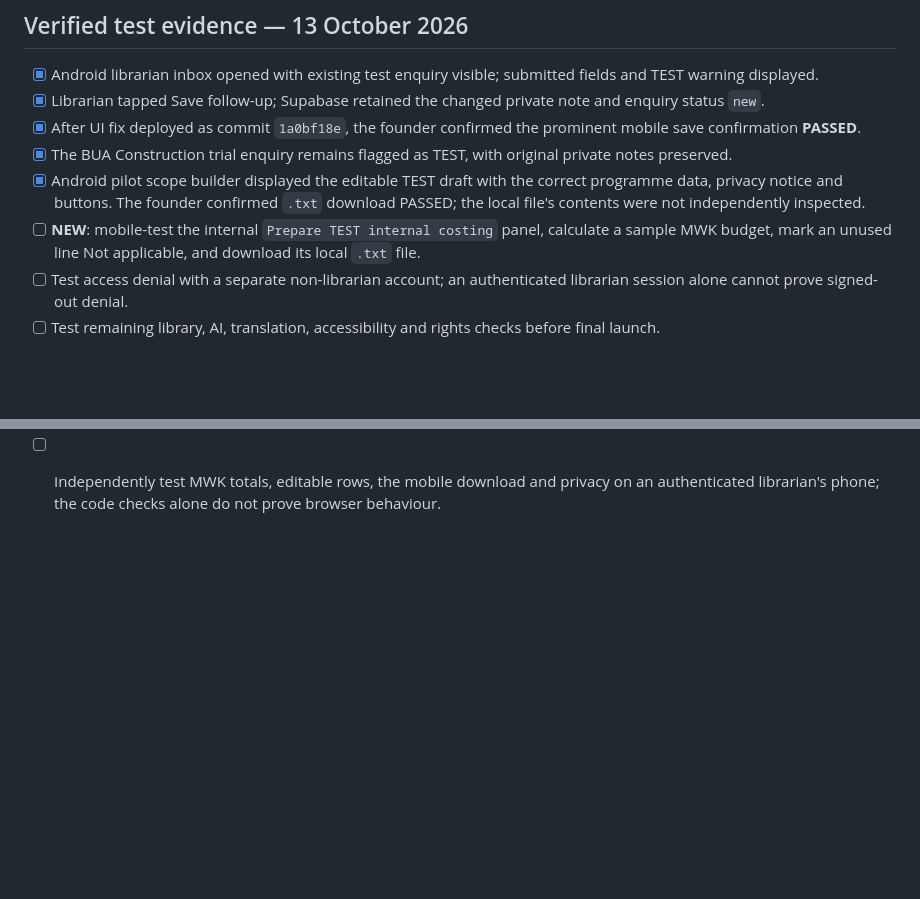
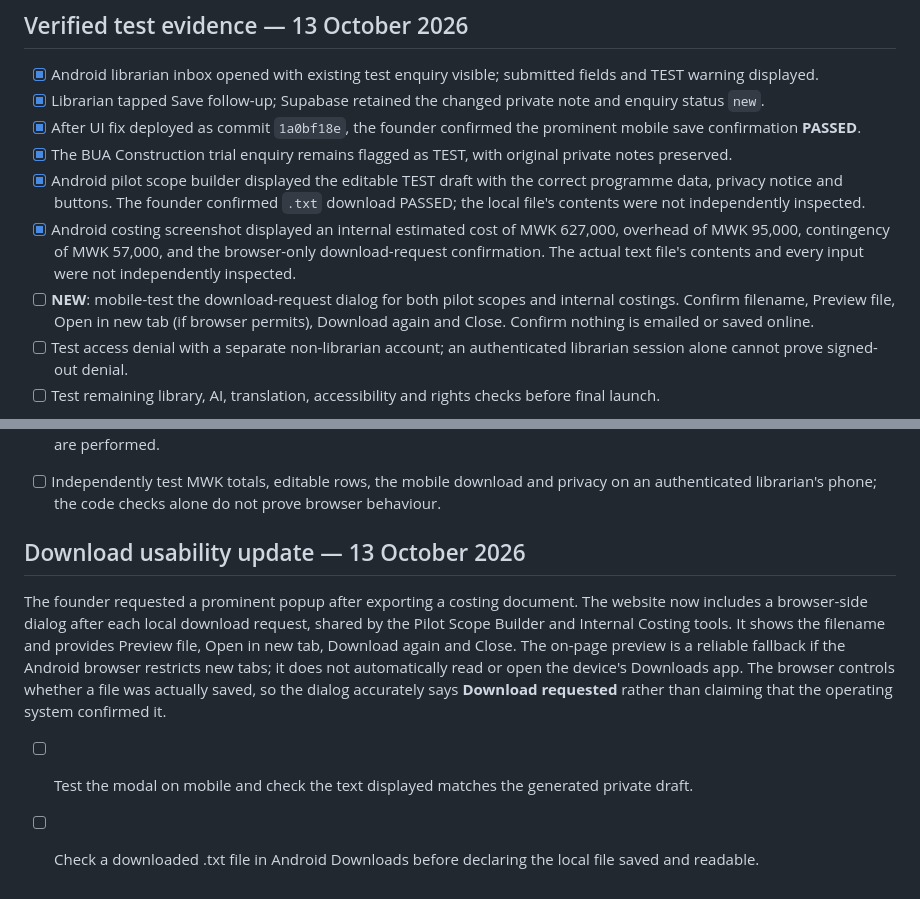
Before and after one commit to ibrowsenterprise-lab/ReadMalawi, a Markdown page: PRELAUNCH_CHECKLIST.md, 2 parts joined by grey strips. Drawn GitHub-style; blank space fills up the shorter version.

Commit message:
Record Android internal costing test and download popup acceptance checks

```diff
--- a/PRELAUNCH_CHECKLIST.md
+++ b/PRELAUNCH_CHECKLIST.md
@@ -65,7 +65,8 @@
 - [x] After UI fix deployed as commit `1a0bf18e`, the founder confirmed the prominent mobile save confirmation **PASSED**.
 - [x] The BUA Construction trial enquiry remains flagged as TEST, with original private notes preserved.
 - [x] Android pilot scope builder displayed the editable TEST draft with the correct programme data, privacy notice and buttons. The founder confirmed `.txt` download PASSED; the local file's contents were not independently inspected.
-- [ ] **NEW**: mobile-test the internal `Prepare TEST internal costing` panel, calculate a sample MWK budget, mark an unused line Not applicable, and download its local `.txt` file.
+- [x] Android costing screenshot displayed an internal estimated cost of MWK 627,000, overhead of MWK 95,000, contingency of MWK 57,000, and the browser-only download-request confirmation. The actual text file's contents and every input were not independently inspected.
+- [ ] **NEW**: mobile-test the download-request dialog for both pilot scopes and internal costings. Confirm filename, Preview file, Open in new tab (if browser permits), Download again and Close. Confirm nothing is emailed or saved online.
 - [ ] Test access denial with a separate non-librarian account; an authenticated librarian session alone cannot prove signed-out denial.
 - [ ] Test remaining library, AI, translation, accessibility and rights checks before final launch.
 
@@ -79,3 +80,10 @@ The internal scope-builder is not a quoting engine or an AI model. It uses local
 - Local `.txt` download excludes client identity/contact information; it is explicitly labelled TEST INTERNAL COSTING, not a quote, invoice, price list or contract. It records partial vs reviewed category coverage.
 - No database writes, real customer emails, bookings, AI model calls, payment initiation, invoices or confirmed proposals are performed.
 - [ ] Independently test MWK totals, editable rows, the mobile download and privacy on an authenticated librarian's phone; the code checks alone do not prove browser behaviour.
+
+## Download usability update — 13 October 2026
+
+The founder requested a prominent popup after exporting a costing document. The website now includes a browser-side dialog after each local download request, shared by the Pilot Scope Builder and Internal Costing tools. It shows the filename and provides Preview file, Open in new tab, Download again and Close. The on-page preview is a reliable fallback if the Android browser restricts new tabs; it does not automatically read or open the device's Downloads app. The browser controls whether a file was actually saved, so the dialog accurately says **Download requested** rather than claiming that the operating system confirmed it.
+
+- [ ] Test the modal on mobile and check the text displayed matches the generated private draft.
+- [ ] Check a downloaded .txt file in Android Downloads before declaring the local file saved and readable.
```
